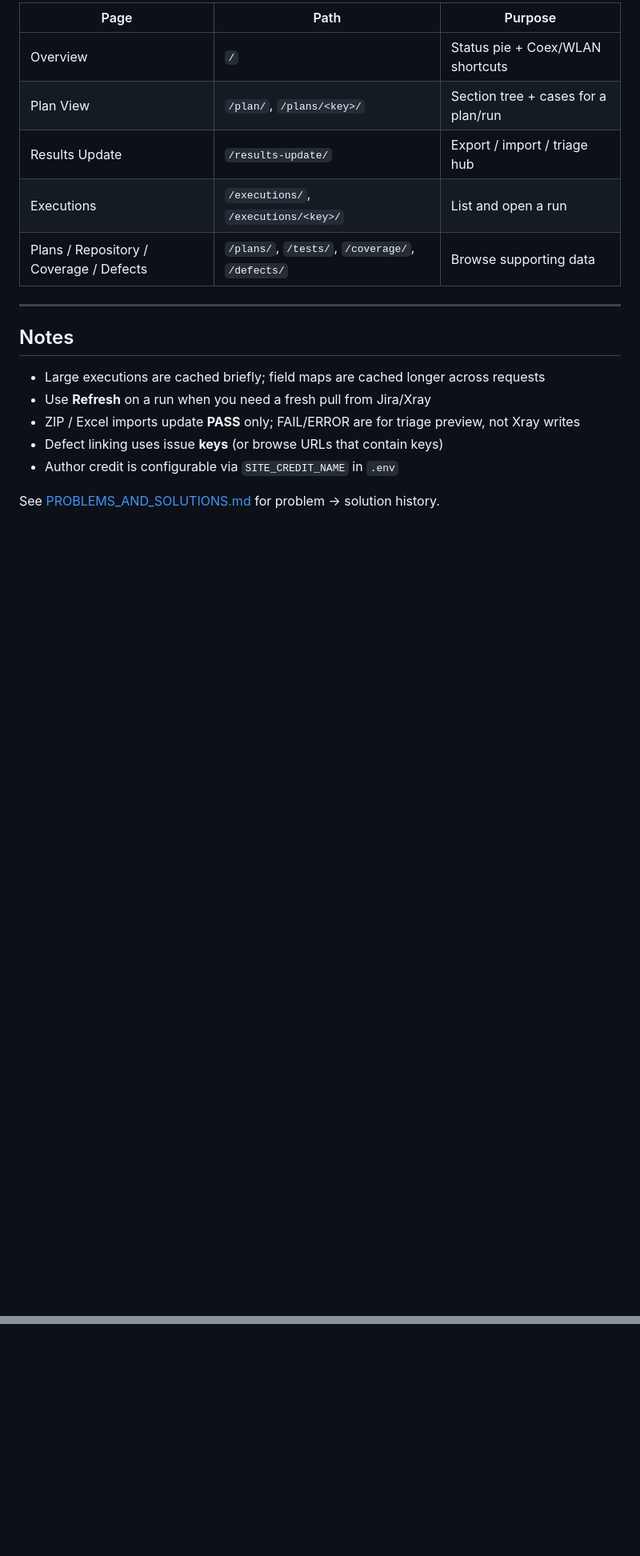
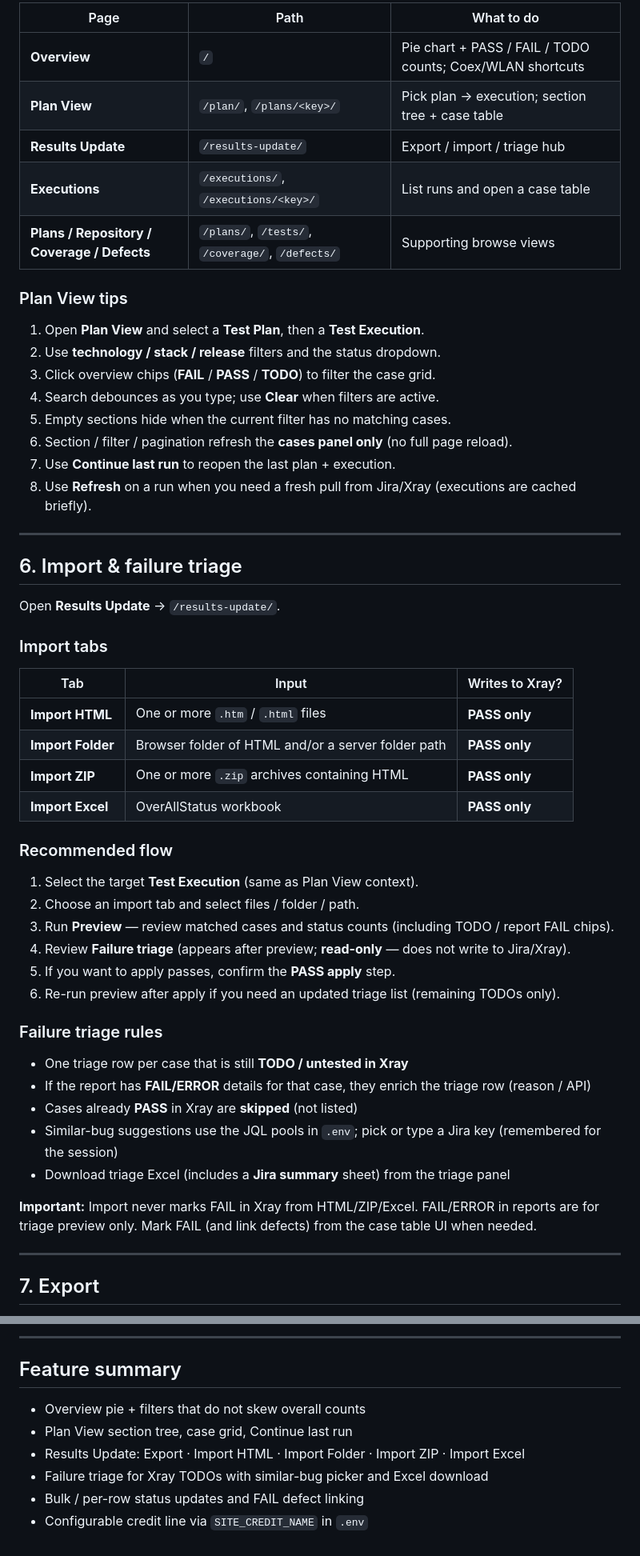
Before and after one commit to silabs-TejasreeJ/jira-xray-testdeck, a Markdown page: README.md, 2 parts joined by grey strips. Shown at 80% size. Rendered like a GitHub page; blank space fills up the shorter version.

```diff
--- a/README.md
+++ b/README.md
@@ -77,20 +136,58 @@ Configure field IDs and triage JQL in `.env` (see `.env.example`).
 
-| Page | Path | Purpose |
-|------|------|---------|
-| Overview | `/` | Status pie + Coex/WLAN shortcuts |
-| Plan View | `/plan/`, `/plans/<key>/` | Section tree + cases for a plan/run |
-| Results Update | `/results-update/` | Export / import / triage hub |
-| Executions | `/executions/`, `/executions/<key>/` | List and open a run |
-| Plans / Repository / Coverage / Defects | `/plans/`, `/tests/`, `/coverage/`, `/defects/` | Browse supporting data |
+| Page | Path | What to do |
+|------|------|------------|
+| **Overview** | `/` | Pie chart + PASS / FAIL / TODO counts; Coex/WLAN shortcuts |
+| **Plan View** | `/plan/`, `/plans/<key>/` | Pick plan → execution; section tree + case table |
+| **Results Update** | `/results-update/` | Export / import / triage hub |
+| **Executions** | `/executions/`, `/executions/<key>/` | List runs and open a case table |
+| **Plans / Repository / Coverage / Defects** | `/plans/`, `/tests/`, `/coverage/`, `/defects/` | Supporting browse views |
+
+### Plan View tips
+
+1. Open **Plan View** and select a **Test Plan**, then a **Test Execution**.
+2. Use **technology / stack / release** filters and the status dropdown.
+3. Click overview chips (**FAIL** / **PASS** / **TODO**) to filter the case grid.
+4. Search debounces as you type; use **Clear** when filters are active.
+5. Empty sections hide when the current filter has no matching cases.
+6. Section / filter / pagination refresh the **cases panel only** (no full page reload).
+7. Use **Continue last run** to reopen the last plan + execution.
+8. Use **Refresh** on a run when you need a fresh pull from Jira/Xray (executions are cached briefly).
 
 ---
 
-## Notes
+## 6. Import & failure triage
 
-- Large executions are cached briefly; field maps are cached longer across requests
-- Use **Refresh** on a run when you need a fresh pull from Jira/Xray
-- ZIP / Excel imports update **PASS** only; FAIL/ERROR are for triage preview, not Xray writes
-- Defect linking uses issue **keys** (or browse URLs that contain keys)
-- Author credit is configurable via `SITE_CREDIT_NAME` in `.env`
+Open **Results Update** → `/results-update/`.
 
-See [PROBLEMS_AND_SOLUTIONS.md](PROBLEMS_AND_SOLUTIONS.md) for problem → solution history.
+### Import tabs
+
+| Tab | Input | Writes to Xray? |
+|-----|--------|-----------------|
+| **Import HTML** | One or more `.htm` / `.html` files | **PASS only** |
+| **Import Folder** | Browser folder of HTML and/or a server folder path | **PASS only** |
+| **Import ZIP** | One or more `.zip` archives containing HTML | **PASS only** |
+| **Import Excel** | OverAllStatus workbook | **PASS only** |
+
+### Recommended flow
+
+1. Select the target **Test Execution** (same as Plan View context).
+2. Choose an import tab and select files / folder / path.
+3. Run **Preview** — review matched cases and status counts (including TODO / report FAIL chips).
+4. Review **Failure triage** (appears after preview; **read-only** — does not write to Jira/Xray).
+5. If you want to apply passes, confirm the **PASS apply** step.
+6. Re-run preview after apply if you need an updated triage list (remaining TODOs only).
+
+### Failure triage rules
+
+- One triage row per case that is still **TODO / untested in Xray**
+- If the report has **FAIL/ERROR** details for that case, they enrich the triage row (reason / API)
+- Cases already **PASS** in Xray are **skipped** (not listed)
+- Similar-bug suggestions use the JQL pools in `.env`; pick or type a Jira key (remembered for the session)
+- Download triage Excel (includes a **Jira summary** sheet) from the triage panel
+
+**Important:** Import never marks FAIL in Xray from HTML/ZIP/Excel. FAIL/ERROR in reports are for triage preview only. Mark FAIL (and link defects) from the case table UI when needed.
+
+---
+
+## 7. Export
+
@@ -96,0 +251,10 @@ See [PROBLEMS_AND_SOLUTIONS.md](PROBLEMS_AND_SOLUTIONS.md) for problem → solut
+---
+
+## Feature summary
+
+- Overview pie + filters that do not skew overall counts
+- Plan View section tree, case grid, Continue last run
+- Results Update: Export · Import HTML · Import Folder · Import ZIP · Import Excel
+- Failure triage for Xray TODOs with similar-bug picker and Excel download
+- Bulk / per-row status updates and FAIL defect linking
+- Configurable credit line via `SITE_CREDIT_NAME` in `.env`
```
Also changed, not shown: other parts of README.md (+159 -43 lines).
